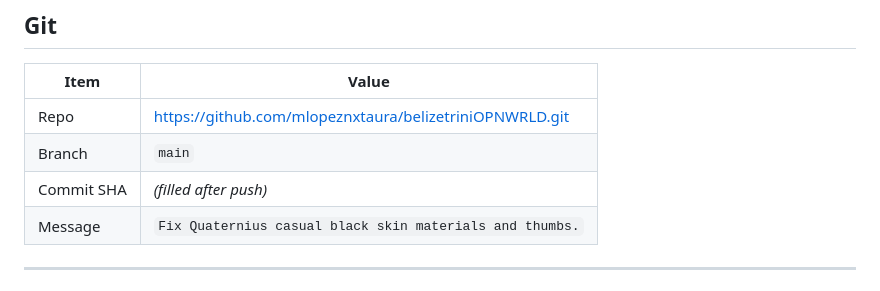
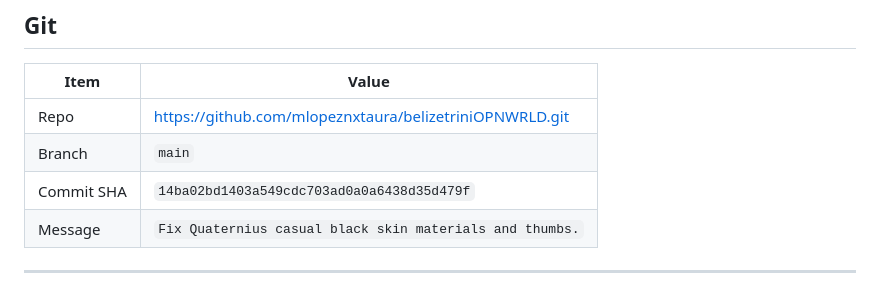
Before and after one commit to mlopeznxtaura/belizetriniOPNWRLD, a Markdown page: CHARS-BLACK-SKIN-FIX-REPORT.md, the part around the change. Drawn GitHub-style.

Commit message:
Document black-skin fix commit SHA in report.

```diff
--- a/CHARS-BLACK-SKIN-FIX-REPORT.md
+++ b/CHARS-BLACK-SKIN-FIX-REPORT.md
@@ -77,7 +77,7 @@ PATH="/workspace/app23-nextaura-fit/cf-worker/node_modules/.bin:$PATH" wrangler
 |------|-------|
 | Repo | https://github.com/mlopeznxtaura/belizetriniOPNWRLD.git |
 | Branch | `main` |
-| Commit SHA | _(filled after push)_ |
+| Commit SHA | `14ba02bd1403a549cdc703ad0a0a6438d35d479f` |
 | Message | `Fix Quaternius casual black skin materials and thumbs.` |
 
 ---
```
